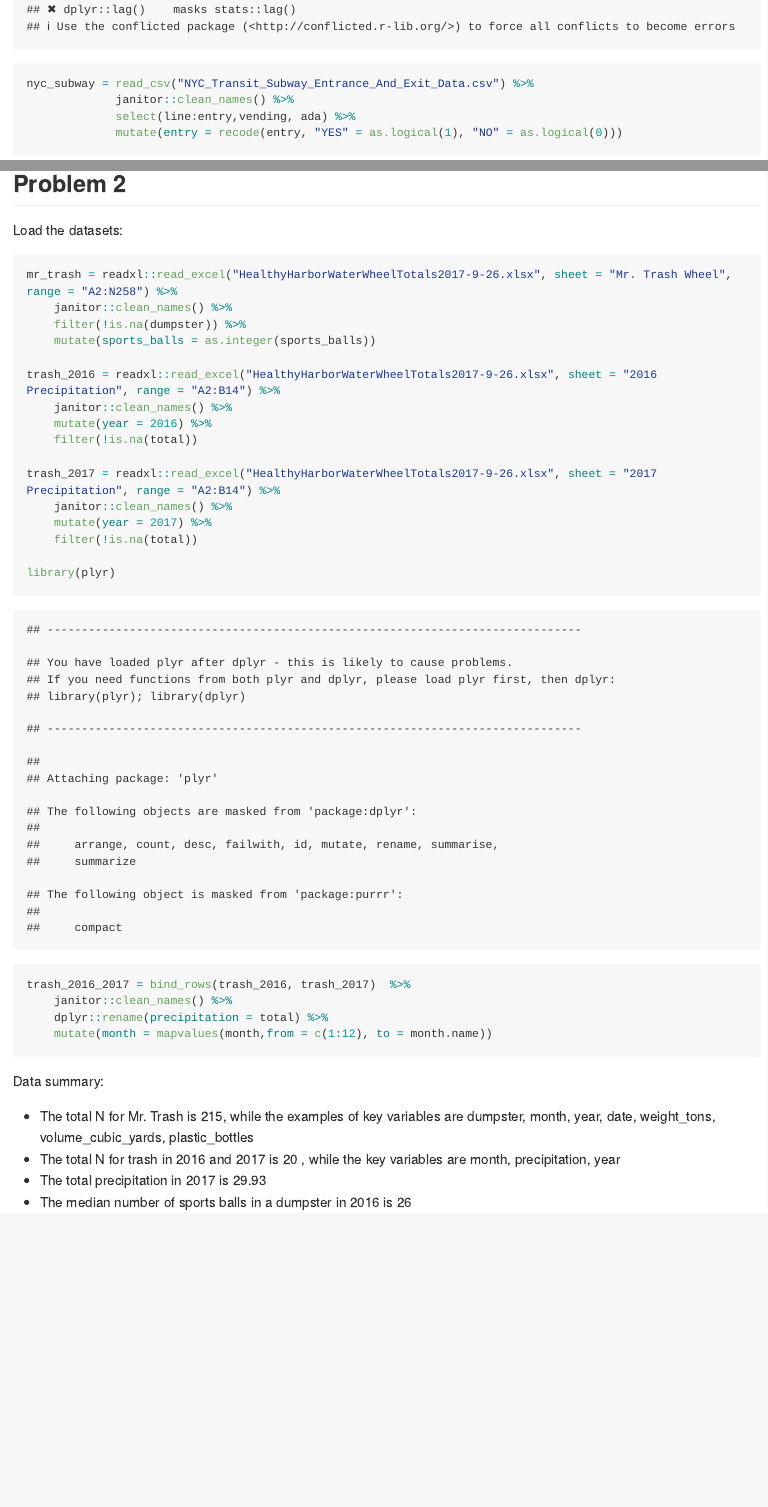
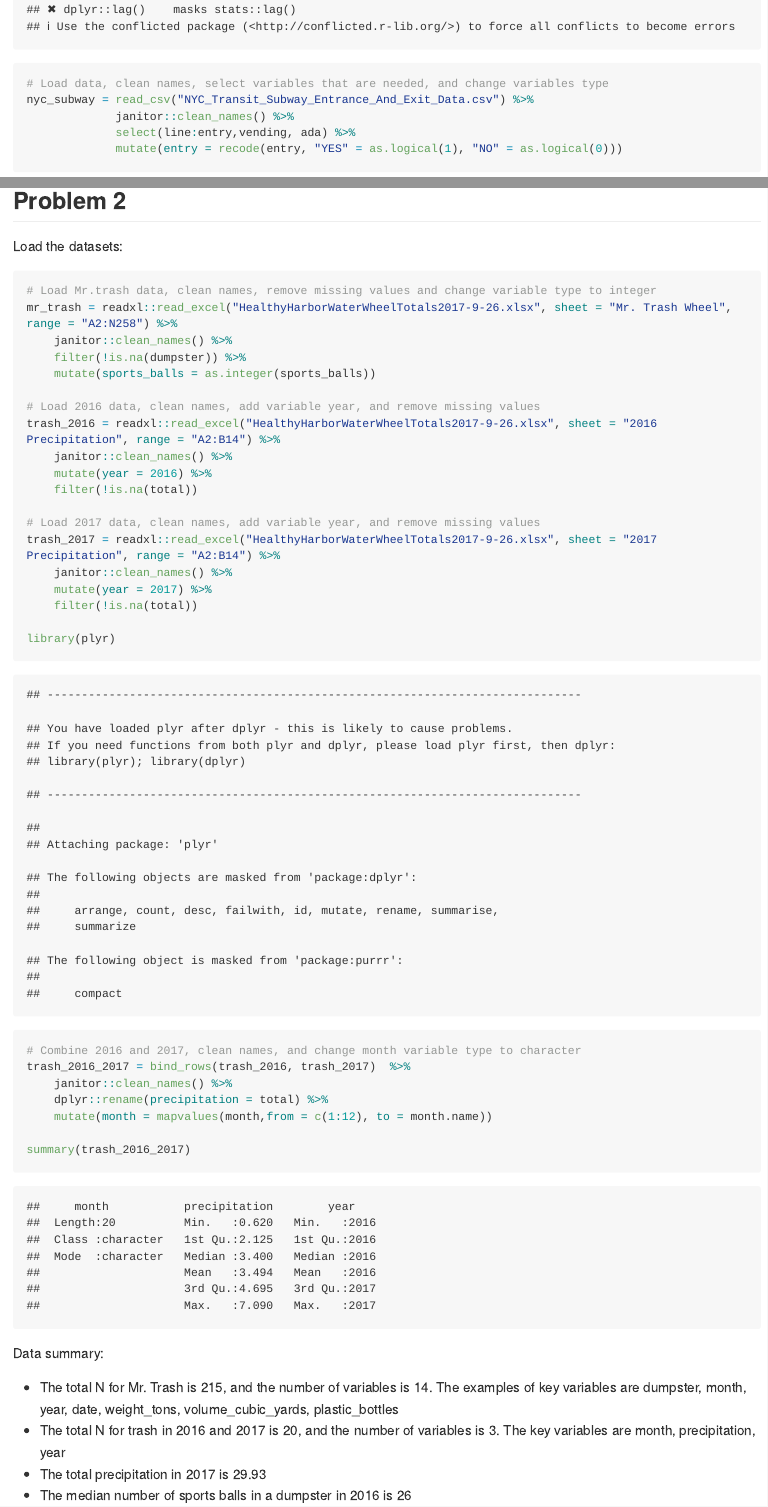
Before and after one commit to ChristineLong/p8105_hw2_yl3181, an R Markdown document (p8105_hw2_yl3181.Rmd): the page in a window 1100 px wide, from 500 px down, and a second part further down, joined at a grey line. Rendered offline with R 4.5, knitr and Pandoc, with nearby package versions; some code elsewhere in the file could not run offline; long lines of code are wrapped; column names are cleaned by a stand-in for the janitor package.

Commit message:
Add comments and move data summary before gather()

````diff
--- a/p8105_hw2_yl3181.Rmd
+++ b/p8105_hw2_yl3181.Rmd
@@ -14,6 +14,8 @@ knitr::opts_chunk$set(echo = TRUE)
 Read and Clean the data. Generate a summary of the data.
 ```{r}
 library(tidyverse)
+
+# Load data, clean names, select variables that are needed, and change variables type
 nyc_subway = read_csv("NYC_Transit_Subway_Entrance_And_Exit_Data.csv") %>%
              janitor::clean_names() %>%
              select(line:entry,vending, ada) %>%
@@ -50,33 +54,39 @@ Answer to the questions:
 
 Load the datasets:
 ```{r}
+
+# Load Mr.trash data, clean names, remove missing values and change variable type to integer
 mr_trash = readxl::read_excel("HealthyHarborWaterWheelTotals2017-9-26.xlsx", sheet = "Mr. Trash Wheel", range = "A2:N258") %>%
     janitor::clean_names() %>%
     filter(!is.na(dumpster)) %>%
     mutate(sports_balls = as.integer(sports_balls))
 
+# Load 2016 data, clean names, add variable year, and remove missing values
 trash_2016 = readxl::read_excel("HealthyHarborWaterWheelTotals2017-9-26.xlsx", sheet = "2016 Precipitation", range = "A2:B14") %>%
     janitor::clean_names() %>%
     mutate(year = 2016) %>%
     filter(!is.na(total))
 
+# Load 2017 data, clean names, add variable year, and remove missing values
 trash_2017 = readxl::read_excel("HealthyHarborWaterWheelTotals2017-9-26.xlsx", sheet = "2017 Precipitation", range = "A2:B14") %>%
     janitor::clean_names() %>%
     mutate(year = 2017) %>%
     filter(!is.na(total))
 
 library(plyr)
-
+# Combine 2016 and 2017, clean names, and change month variable type to character
 trash_2016_2017 = bind_rows(trash_2016, trash_2017)  %>%
     janitor::clean_names() %>%
     dplyr::rename(precipitation = total) %>%
     mutate(month = mapvalues(month,from = c(1:12), to = month.name))
+
+summary(trash_2016_2017)
 ```
 
 Data summary:
 
-+ The total N for Mr. Trash is `r nrow(mr_trash)`, while the examples of key variables are `r names(mr_trash[,1:7])`
-+ The total N for trash in 2016 and 2017 is `r nrow(trash_2016_2017)` , while the key variables are `r names(trash_2016_2017)`
++ The total N for Mr. Trash is `r nrow(mr_trash)`, and the number of variables is `r ncol(mr_trash)`. The examples of key variables are `r names(mr_trash[,1:7])`
++ The total N for trash in 2016 and 2017 is `r nrow(trash_2016_2017)`, and the number of variables is `r ncol(trash_2016_2017)`. The key variables are `r names(trash_2016_2017)`
 + The total precipitation in 2017 is `r sum(trash_2017$total)`
 + The median number of sports balls in a dumpster in 2016 is `r median(mr_trash[mr_trash$year==2016,]$sports_balls, na.rm = TRUE)`
 
````
Also changed, not shown: p8105_hw2_yl3181.md, p8105_hw2_yl3181.Rmd (21 more changed lines), 1 other file.
